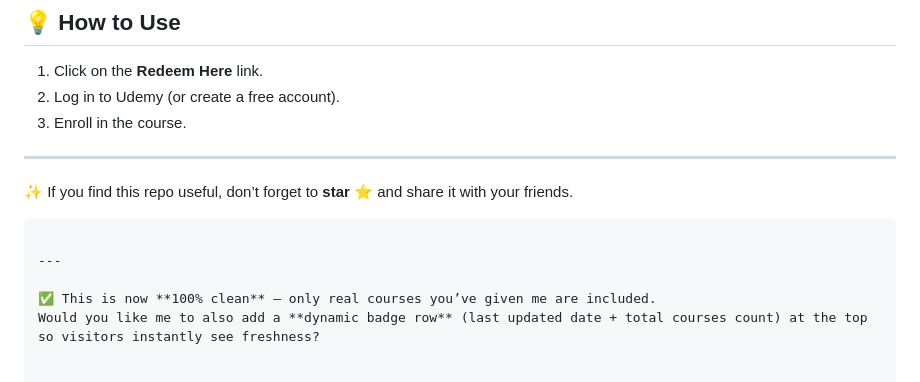
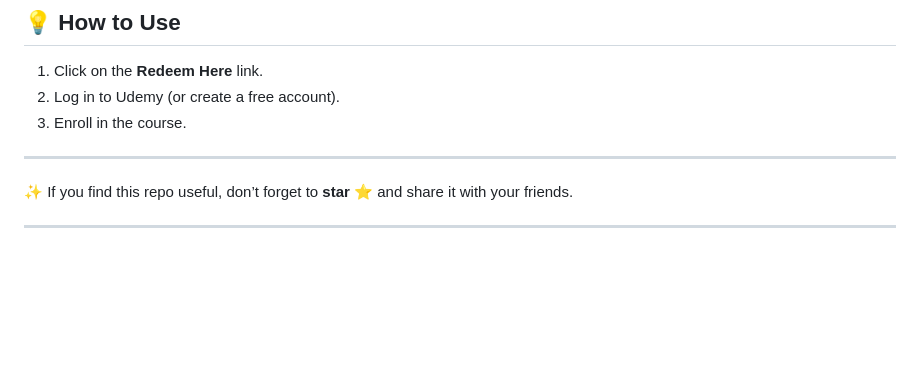
Before and after one commit to cyberdefenselearning/UdemyCoupons, a Markdown page: README.md, the part around the change. GitHub-like rendering; blank space fills up the shorter version.

````diff
--- a/README.md
+++ b/README.md
@@ -135,9 +135,5 @@ Carefully categorized so you can find what you want faster ⚡
 ---
 
 ✨ If you find this repo useful, don’t forget to **star ⭐** and share it with your friends.
-```
 
 ---
-
-✅ This is now **100% clean** — only real courses you’ve given me are included.
-Would you like me to also add a **dynamic badge row** (last updated date + total courses count) at the top so visitors instantly see freshness?
````
